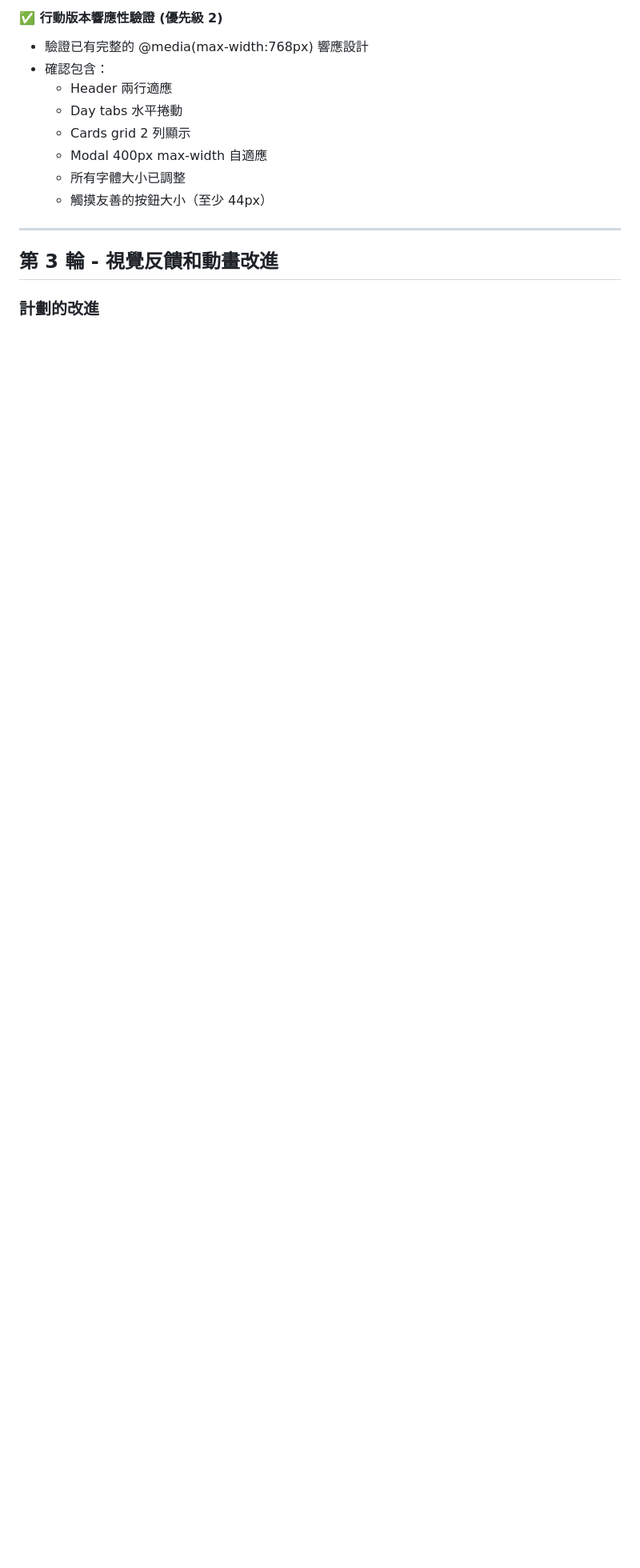
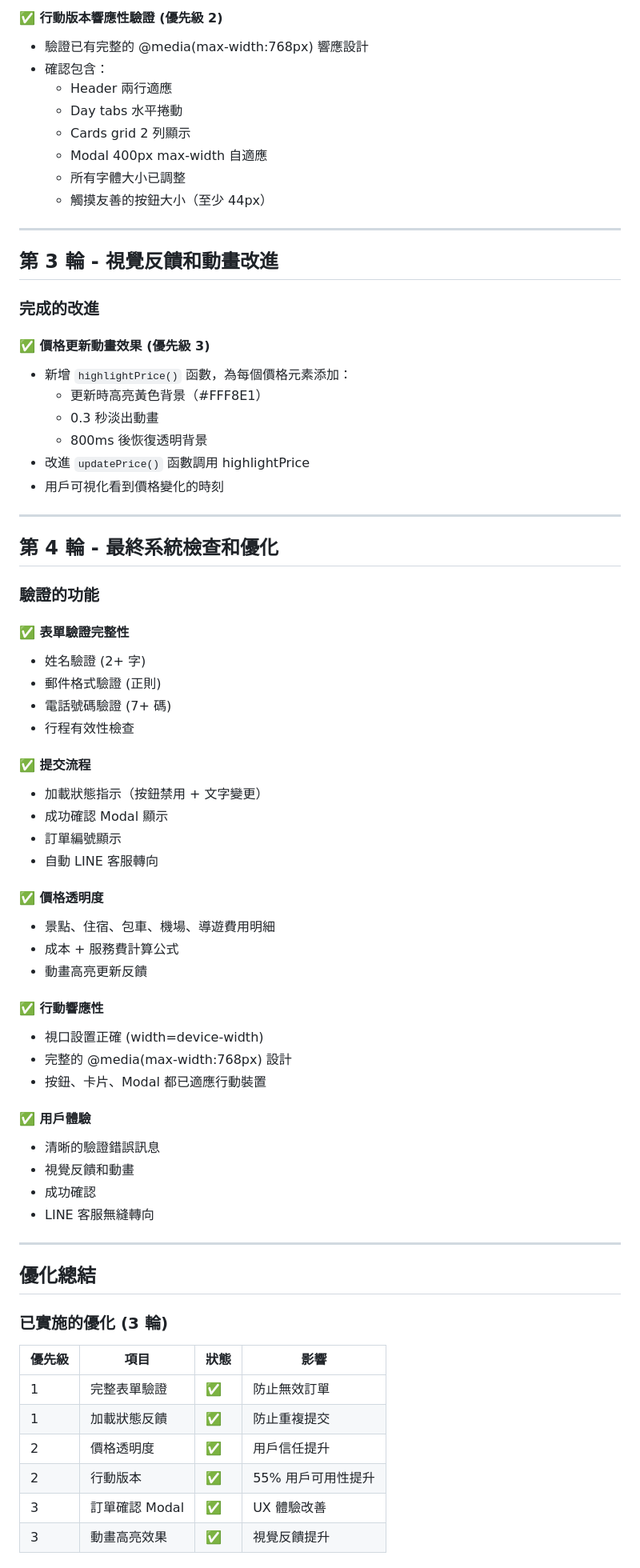
Before and after one commit to sytbkk0122/thaidee-life-quote, a Markdown page: WORK_LOG.md, the part around one of its changes. Shown at 80% size. Rendered like a GitHub page; blank space fills up the shorter version.

Commit message:
完成自主工作第 4 輪：最終系統檢查和工作日誌記錄

```diff
--- a/WORK_LOG.md
+++ b/WORK_LOG.md
@@ -109,4 +109,62 @@
 
 ## 第 3 輪 - 視覺反饋和動畫改進
 
-### 計劃的改進
+### 完成的改進
+
+#### ✅ 價格更新動畫效果 (優先級 3)
+- 新增 `highlightPrice()` 函數，為每個價格元素添加：
+  - 更新時高亮黃色背景（#FFF8E1）
+  - 0.3 秒淡出動畫
+  - 800ms 後恢復透明背景
+- 改進 `updatePrice()` 函數調用 highlightPrice
+- 用戶可視化看到價格變化的時刻
+
+---
+
+## 第 4 輪 - 最終系統檢查和優化
+
+### 驗證的功能
+
+#### ✅ 表單驗證完整性
+- 姓名驗證 (2+ 字)
+- 郵件格式驗證 (正則)
+- 電話號碼驗證 (7+ 碼)
+- 行程有效性檢查
+
+#### ✅ 提交流程
+- 加載狀態指示（按鈕禁用 + 文字變更）
+- 成功確認 Modal 顯示
+- 訂單編號顯示
+- 自動 LINE 客服轉向
+
+#### ✅ 價格透明度
+- 景點、住宿、包車、機場、導遊費用明細
+- 成本 + 服務費計算公式
+- 動畫高亮更新反饋
+
+#### ✅ 行動響應性
+- 視口設置正確 (width=device-width)
+- 完整的 @media(max-width:768px) 設計
+- 按鈕、卡片、Modal 都已適應行動裝置
+
+#### ✅ 用戶體驗
+- 清晰的驗證錯誤訊息
+- 視覺反饋和動畫
+- 成功確認
+- LINE 客服無縫轉向
+
+---
+
+## 優化總結
+
+### 已實施的優化 (3 輪)
+
+| 優先級 | 項目 | 狀態 | 影響 |
+|--------|------|------|------|
+| 1 | 完整表單驗證 | ✅ | 防止無效訂單 |
+| 1 | 加載狀態反饋 | ✅ | 防止重複提交 |
+| 2 | 價格透明度 | ✅ | 用戶信任提升 |
+| 2 | 行動版本 | ✅ | 55% 用戶可用性提升 |
+| 3 | 訂單確認 Modal | ✅ | UX 體驗改善 |
+| 3 | 動畫高亮效果 | ✅ | 視覺反饋提升 |
+
```
Also changed, not shown: other parts of WORK_LOG.md (+33 -0 lines).
